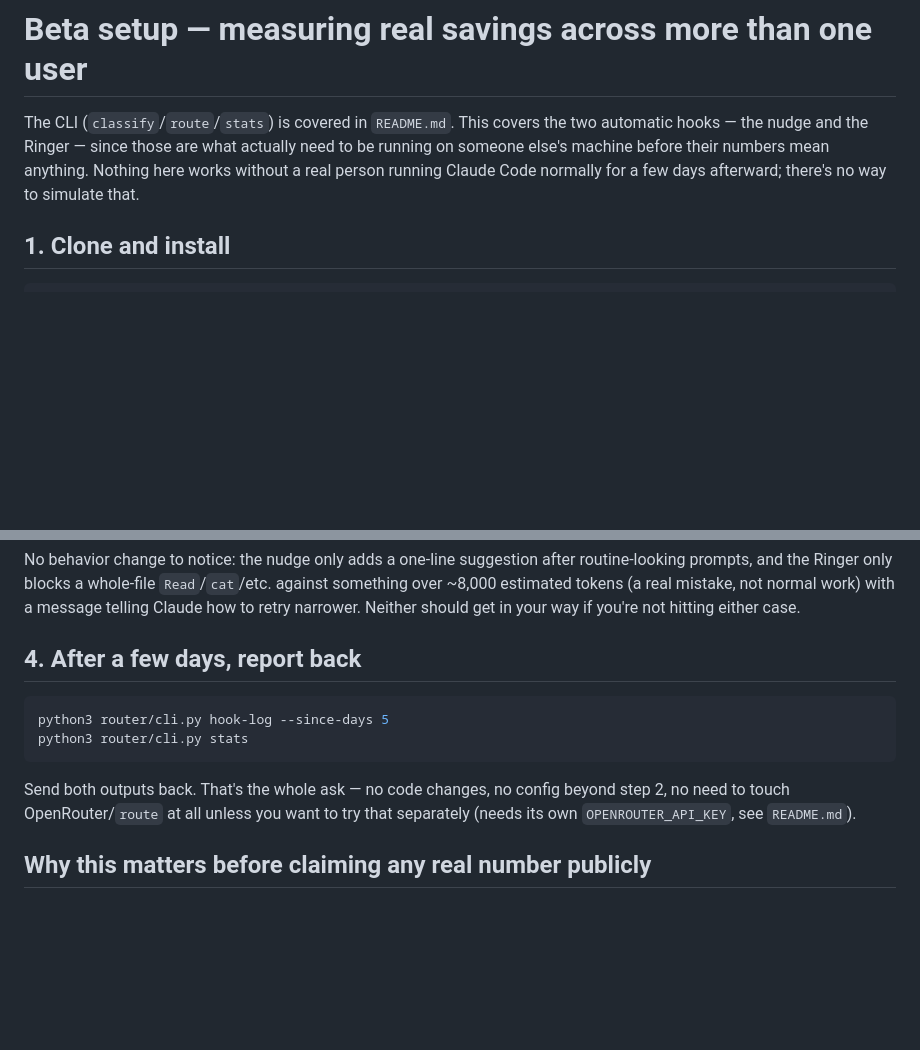
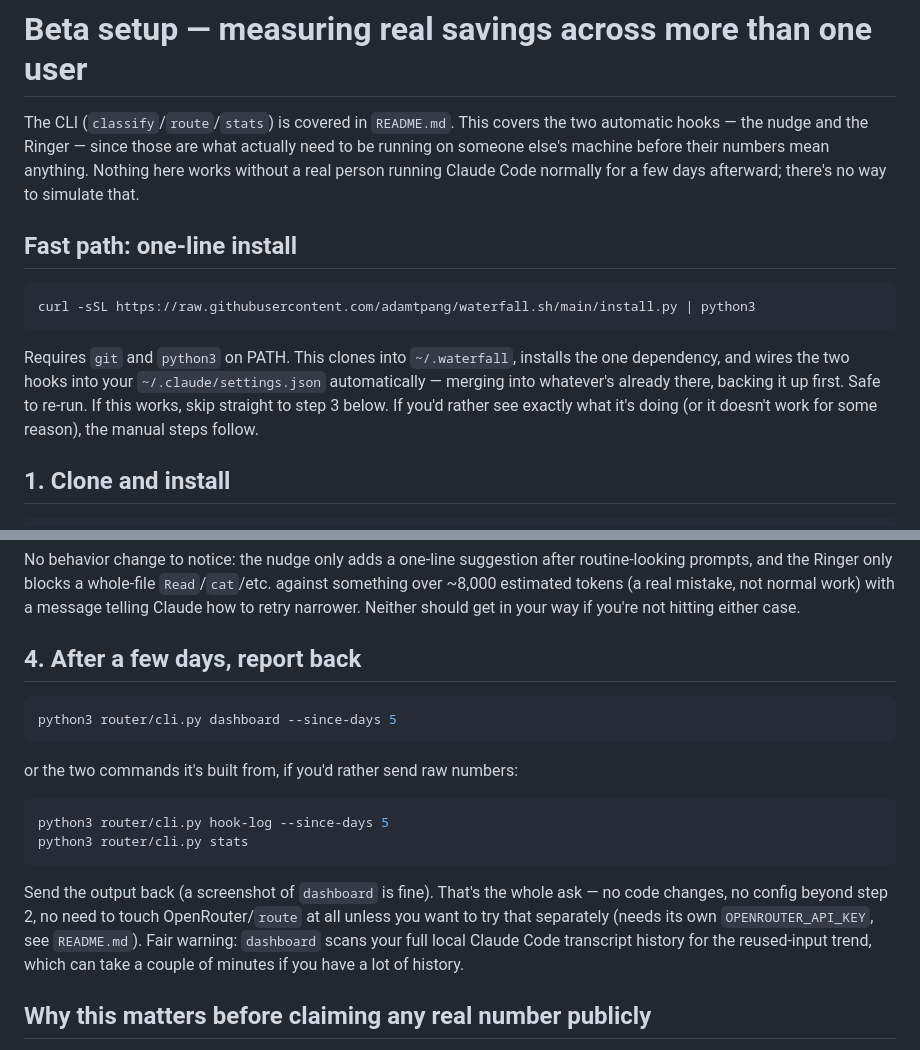
Before and after one commit to adamtpang/waterfall.sh, a Markdown page: SETUP.md, 2 parts joined by grey strips. Rendered like a GitHub page; blank space fills up the shorter version.

Commit message:
docs: lead SETUP.md with the one-line install, add dashboard to report step
Co-Authored-By: Claude Sonnet 5 <noreply@anthropic.com>

````diff
--- a/SETUP.md
+++ b/SETUP.md
@@ -6,6 +6,19 @@ are what actually need to be running on someone else's machine before
 their numbers mean anything. Nothing here works without a real person
 running Claude Code normally for a few days afterward; there's no way to
 simulate that.
+
+## Fast path: one-line install
+
+```bash
+curl -sSL https://raw.githubusercontent.com/adamtpang/waterfall.sh/main/install.py | python3
+```
+
+Requires `git` and `python3` on PATH. This clones into `~/.waterfall`,
+installs the one dependency, and wires the two hooks into your
+`~/.claude/settings.json` automatically — merging into whatever's
+already there, backing it up first. Safe to re-run. If this works,
+skip straight to step 3 below. If you'd rather see exactly what it's
+doing (or it doesn't work for some reason), the manual steps follow.
 
 ## 1. Clone and install
 
@@ -79,14 +92,23 @@ case.
 ## 4. After a few days, report back
 
 ```bash
+python3 router/cli.py dashboard --since-days 5
+```
+
+or the two commands it's built from, if you'd rather send raw numbers:
+
+```bash
 python3 router/cli.py hook-log --since-days 5
 python3 router/cli.py stats
 ```
 
-Send both outputs back. That's the whole ask — no code changes, no
-config beyond step 2, no need to touch OpenRouter/`route` at all unless
-you want to try that separately (needs its own `OPENROUTER_API_KEY`,
-see `README.md`).
+Send the output back (a screenshot of `dashboard` is fine). That's the
+whole ask — no code changes, no config beyond step 2, no need to touch
+OpenRouter/`route` at all unless you want to try that separately (needs
+its own `OPENROUTER_API_KEY`, see `README.md`). Fair warning:
+`dashboard` scans your full local Claude Code transcript history for
+the reused-input trend, which can take a couple of minutes if you have
+a lot of history.
 
 ## Why this matters before claiming any real number publicly
 
````
